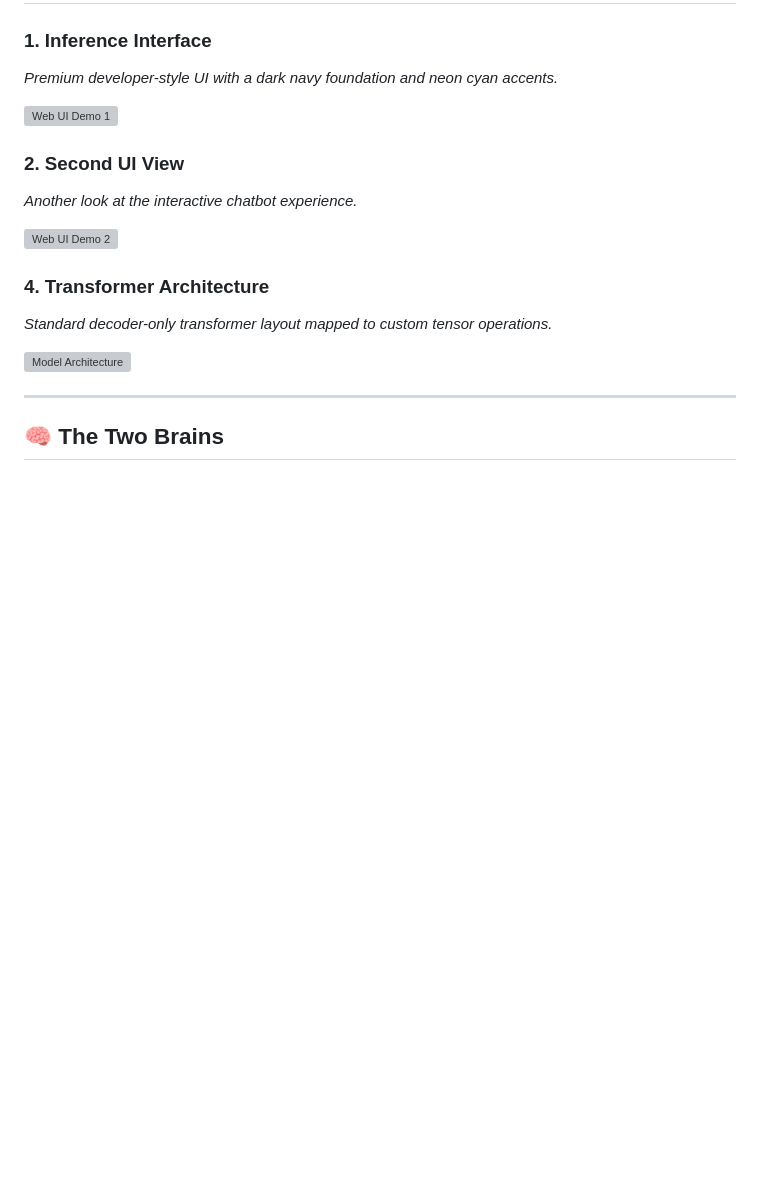
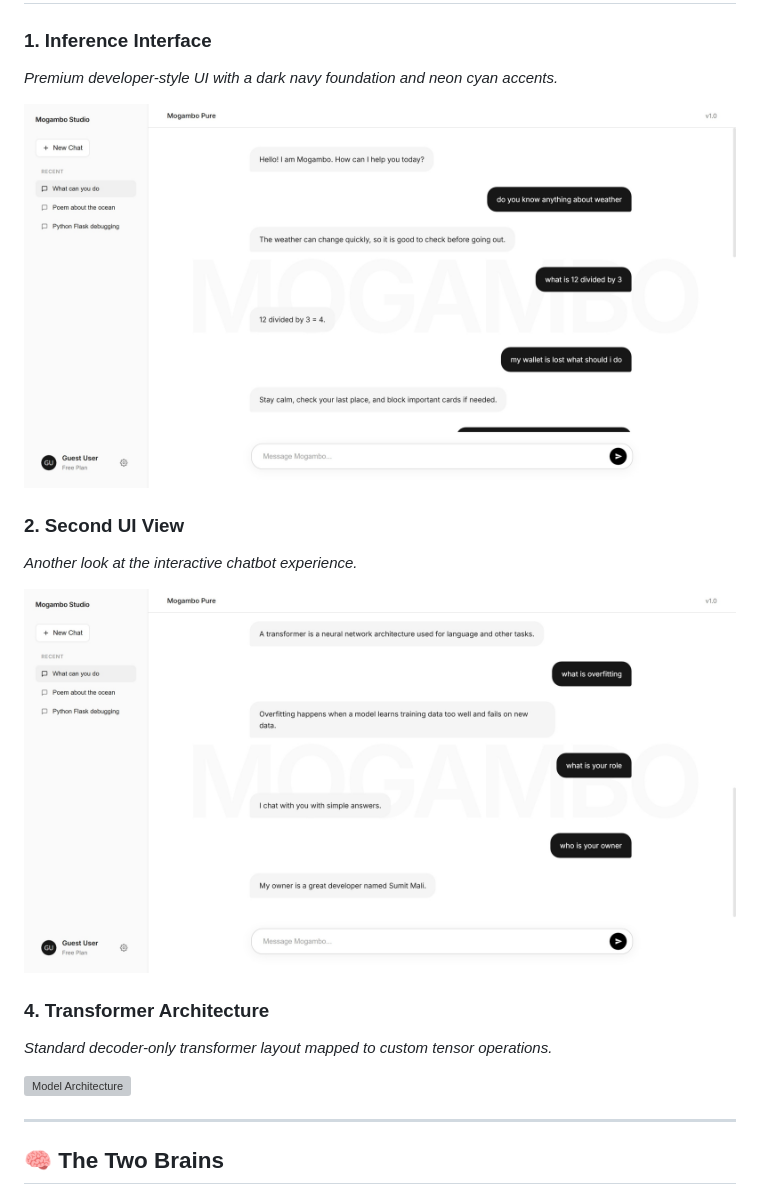
Before and after one commit to Sumit07125/Transformer_Mogambo_LLM, a Markdown page: README.md, the part around the change. Drawn GitHub-style; blank space fills up the shorter version; grey boxes are pictures that could not be loaded.

Commit message:
correct img file name

```diff
--- a/README.md
+++ b/README.md
@@ -17,12 +17,12 @@ It includes a custom Multi-Head Self-Attention engine, handcrafted Byte-Pair Enc
 ### 1. Inference Interface
 *Premium developer-style UI with a dark navy foundation and neon cyan accents.*
 
-![Web UI Demo 1](./docs/web_ui_demo.png)
+![Web UI Demo 1](./docs/web_ui_demo.jpeg)
 
 ### 2. Second UI View
 *Another look at the interactive chatbot experience.*
 
-![Web UI Demo 2](./docs/web_ui_demo_2.png)
+![Web UI Demo 2](./docs/web_ui_demo_2.jpeg)
 
 ### 4. Transformer Architecture
 *Standard decoder-only transformer layout mapped to custom tensor operations.*
```
